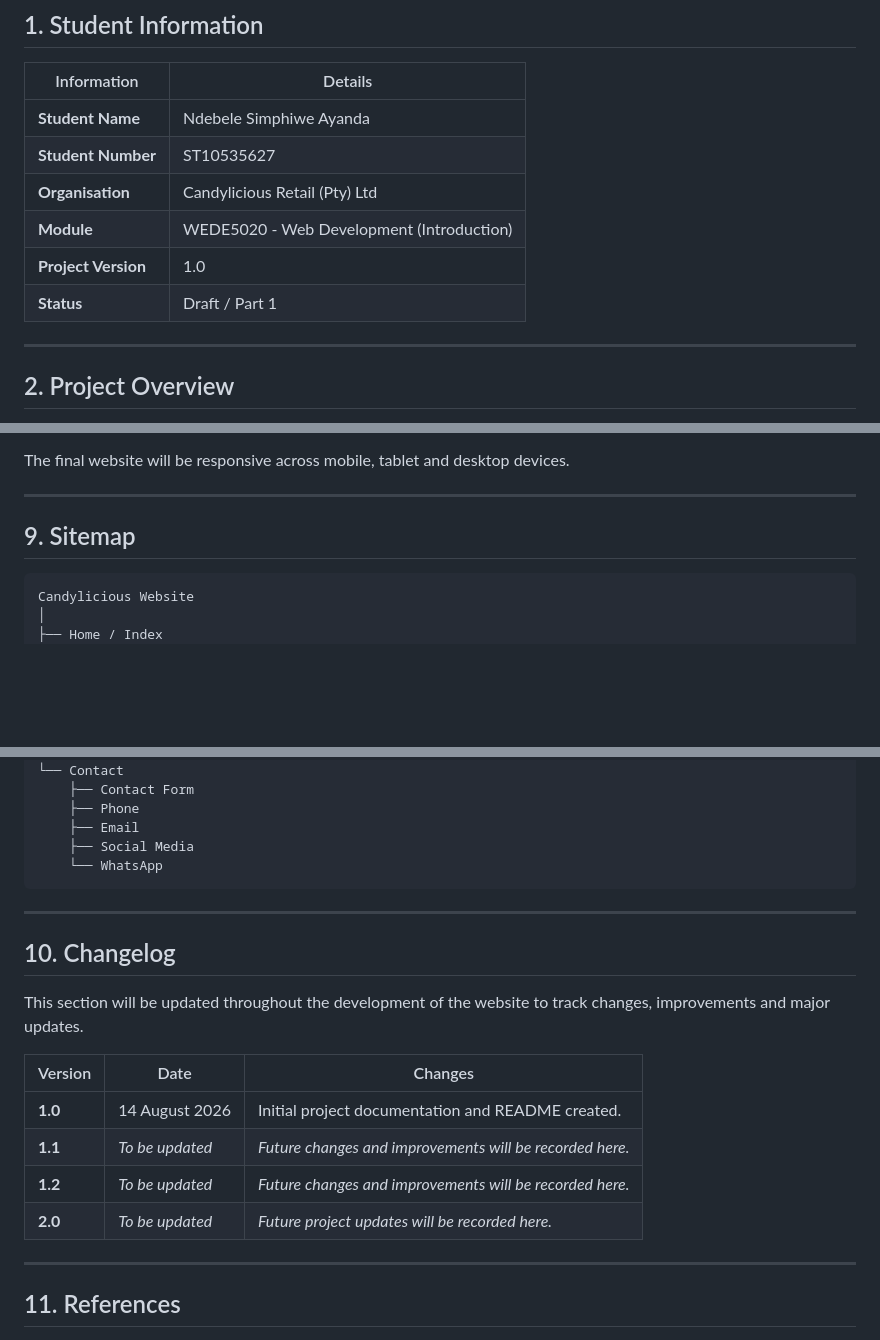
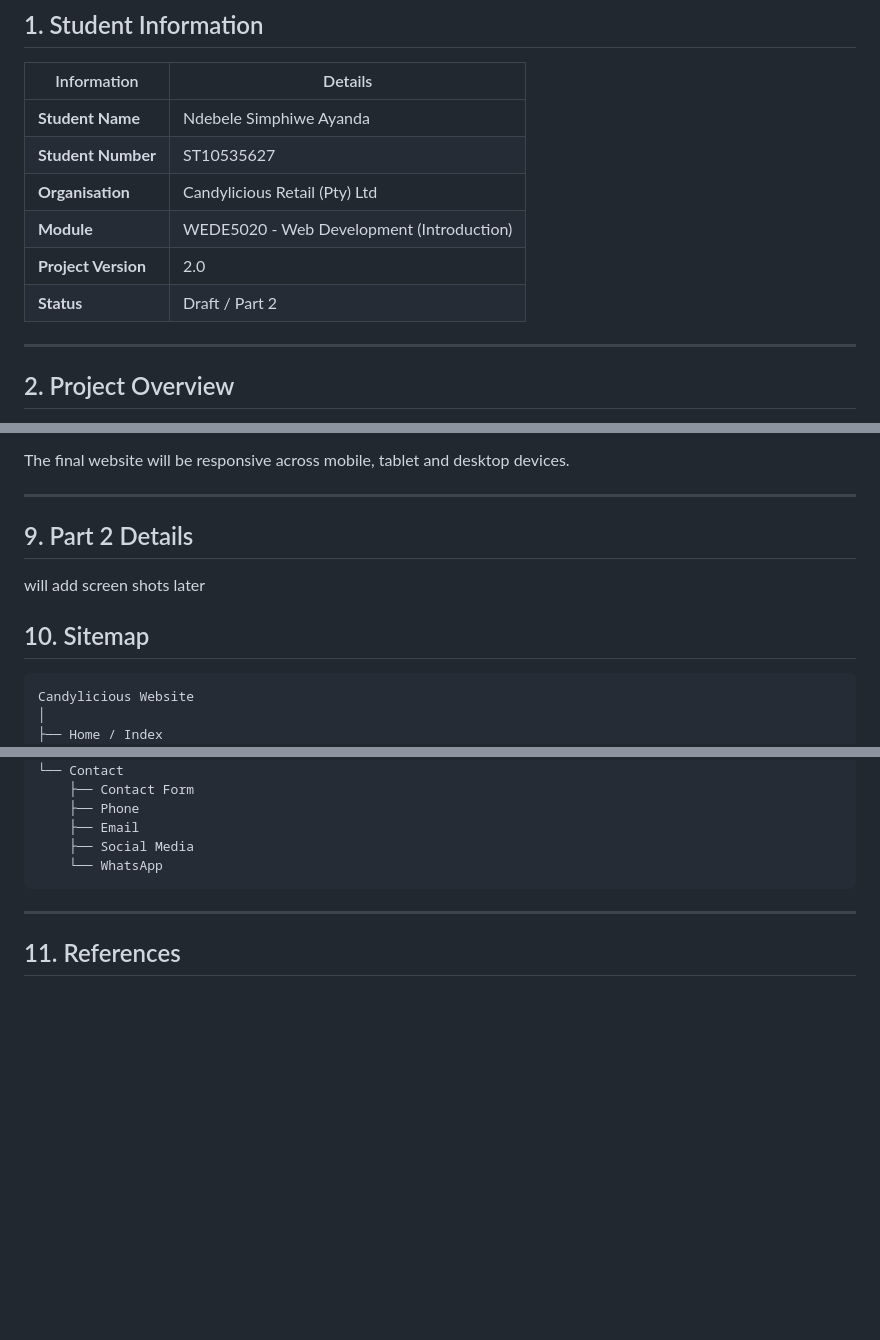
Before and after one commit to S-Ayanda-hub/Candylicious-Website, a Markdown page: README.md, 3 parts joined by grey strips. GitHub-like rendering; blank space fills up the shorter version.

````diff
--- a/README.md
+++ b/README.md
@@ -13,8 +13,8 @@
 | **Student Number** | ST10535627 |
 | **Organisation** | Candylicious Retail (Pty) Ltd |
 | **Module** | WEDE5020 - Web Development (Introduction) |
-| **Project Version** | 1.0 |
-| **Status** | Draft / Part 1 |
+| **Project Version** | 2.0 |
+| **Status** | Draft / Part 2 |
 
 ---
 
@@ -388,7 +388,10 @@ The final website will be responsive across mobile, tablet and desktop devices.
 
 ---
 
-## 9. Sitemap
+## 9. Part 2 Details
+will add screen shots later
+
+## 10. Sitemap
 
 ```text
 Candylicious Website
@@ -435,19 +438,6 @@ Candylicious Website
 
 ---
 
-## 10. Changelog
-
-This section will be updated throughout the development of the website to track changes, improvements and major updates.
-
-| Version | Date | Changes |
-|---|---|---|
-| **1.0** | 14 August 2026 | Initial project documentation and README created. |
-| **1.1** | _To be updated_ | _Future changes and improvements will be recorded here._ |
-| **1.2** | _To be updated_ | _Future changes and improvements will be recorded here._ |
-| **2.0** | _To be updated_ | _Future project updates will be recorded here._ |
-
----
-
 ## 11. References
 
 1. Candylicious. *Home*. Candylicious website. Available at: https://candylicious.co.za/home (Accessed: 12 August 2026).
````
